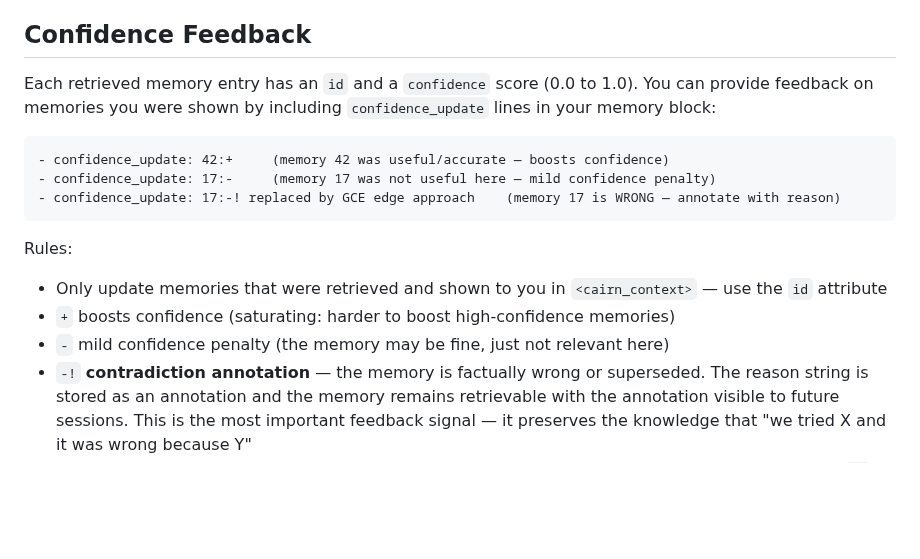
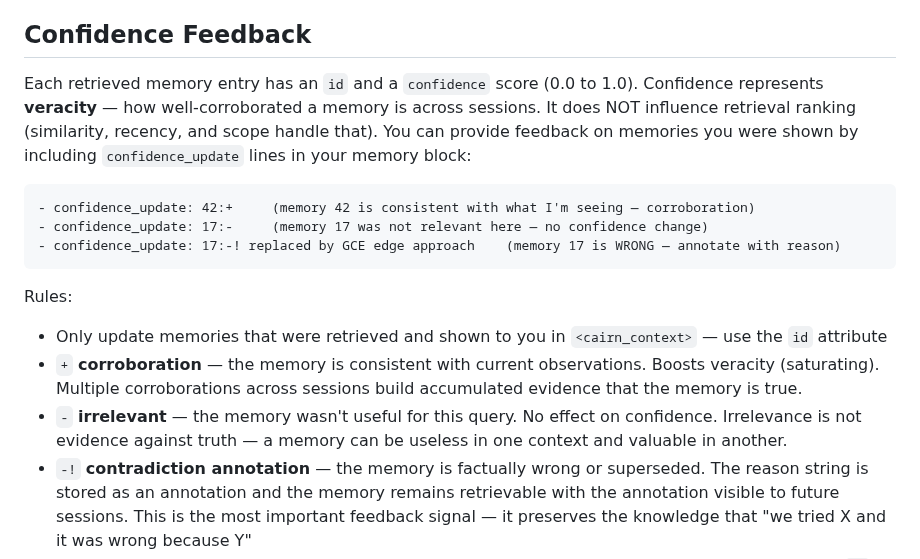
Before and after one commit to jimovonz/cairn, a Markdown page: .claude/rules/memory-system.md, the part around the change. Drawn GitHub-style; blank space fills up the shorter version.

Commit message:
Update memory-system.md — reframe confidence as veracity/corroboration
- + is corroboration (consistent with observations), not "useful"
- - is irrelevant (no confidence change), not a penalty
- -! unchanged (contradiction annotation)
- Confidence does not influence retrieval ranking
- Clarified that veracity accumulates across sessions

Co-Authored-By: Claude Opus 4.6 (1M context) <noreply@anthropic.com>

````diff
--- a/.claude/rules/memory-system.md
+++ b/.claude/rules/memory-system.md
@@ -142,18 +142,18 @@ When a retrieved memory will actively inform your next action — writing code,
 
 ## Confidence Feedback
 
-Each retrieved memory entry has an `id` and a `confidence` score (0.0 to 1.0). You can provide feedback on memories you were shown by including `confidence_update` lines in your memory block:
+Each retrieved memory entry has an `id` and a `confidence` score (0.0 to 1.0). Confidence represents **veracity** — how well-corroborated a memory is across sessions. It does NOT influence retrieval ranking (similarity, recency, and scope handle that). You can provide feedback on memories you were shown by including `confidence_update` lines in your memory block:
 
 ```
-- confidence_update: 42:+     (memory 42 was useful/accurate — boosts confidence)
-- confidence_update: 17:-     (memory 17 was not useful here — mild confidence penalty)
+- confidence_update: 42:+     (memory 42 is consistent with what I'm seeing — corroboration)
+- confidence_update: 17:-     (memory 17 was not relevant here — no confidence change)
 - confidence_update: 17:-! replaced by GCE edge approach    (memory 17 is WRONG — annotate with reason)
 ```
 
 Rules:
 - Only update memories that were retrieved and shown to you in `<cairn_context>` — use the `id` attribute
-- `+` boosts confidence (saturating: harder to boost high-confidence memories)
-- `-` mild confidence penalty (the memory may be fine, just not relevant here)
+- `+` **corroboration** — the memory is consistent with current observations. Boosts veracity (saturating). Multiple corroborations across sessions build accumulated evidence that the memory is true.
+- `-` **irrelevant** — the memory wasn't useful for this query. No effect on confidence. Irrelevance is not evidence against truth — a memory can be useless in one context and valuable in another.
 - `-!` **contradiction annotation** — the memory is factually wrong or superseded. The reason string is stored as an annotation and the memory remains retrievable with the annotation visible to future sessions. This is the most important feedback signal — it preserves the knowledge that "we tried X and it was wrong because Y"
 - **When you see a retrieved memory that contradicts what you now know, you MUST use `-!` with a reason.** The system will enforce this — if your response contradicts a retrieved memory without a `-!` annotation, you will be re-prompted.
 - Multiple `confidence_update` lines are allowed in a single block
````
